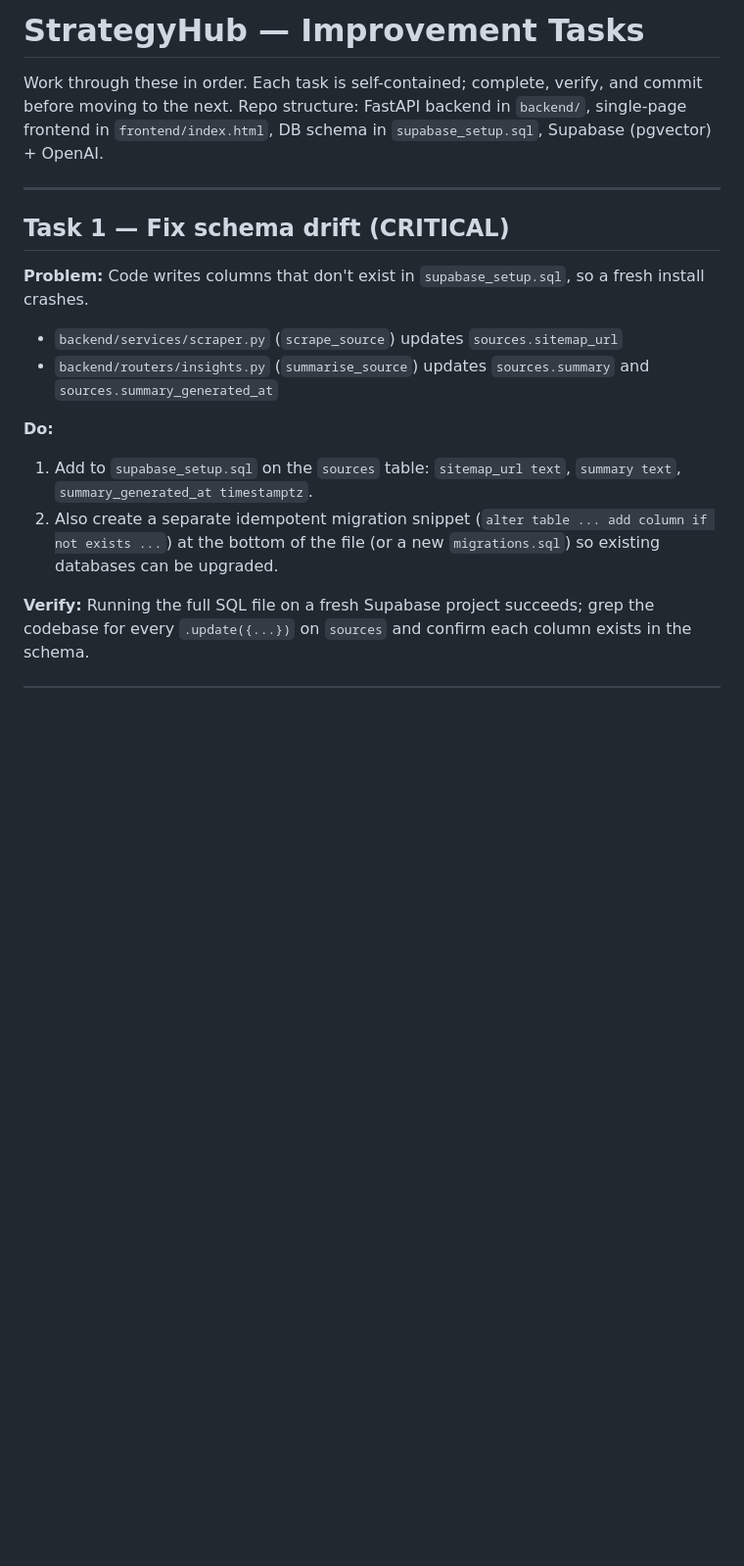
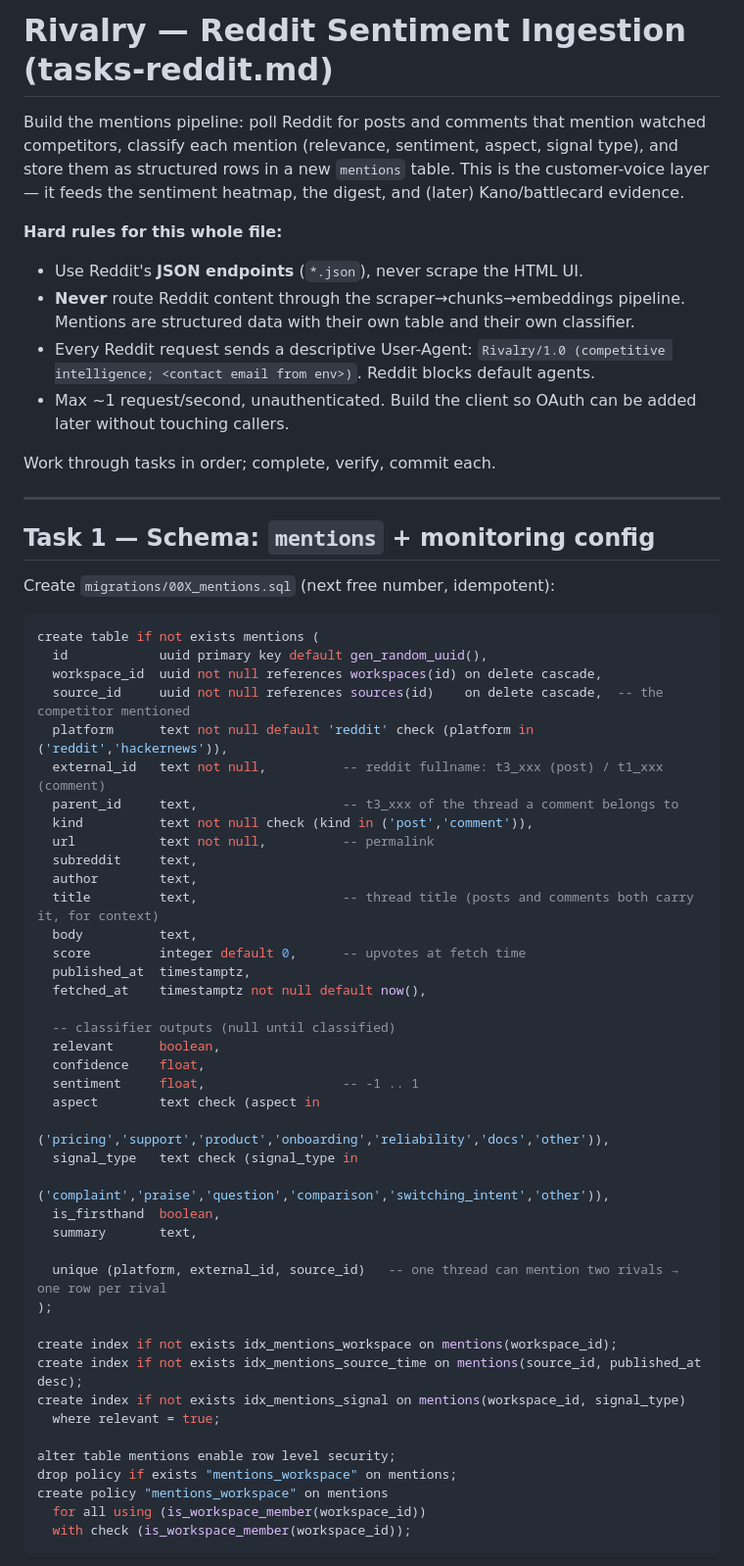
Before and after one commit to MGR001/Scraper, a Markdown page: tasks.md, the part around one of its changes. Shown at 98% size. Rendered like a GitHub page; blank space fills up the shorter version.

````diff
--- a/tasks.md
+++ b/tasks.md
@@ -1,17 +1,62 @@
-# StrategyHub — Improvement Tasks
+# Rivalry — Reddit Sentiment Ingestion (tasks-reddit.md)
 
-Work through these in order. Each task is self-contained; complete, verify, and commit before moving to the next. Repo structure: FastAPI backend in `backend/`, single-page frontend in `frontend/index.html`, DB schema in `supabase_setup.sql`, Supabase (pgvector) + OpenAI.
+Build the mentions pipeline: poll Reddit for posts and comments that mention watched competitors, classify each mention (relevance, sentiment, aspect, signal type), and store them as structured rows in a new `mentions` table. This is the customer-voice layer — it feeds the sentiment heatmap, the digest, and (later) Kano/battlecard evidence.
+
+**Hard rules for this whole file:**
+- Use Reddit's **JSON endpoints** (`*.json`), never scrape the HTML UI.
+- **Never** route Reddit content through the scraper→chunks→embeddings pipeline. Mentions are structured data with their own table and their own classifier.
+- Every Reddit request sends a descriptive User-Agent: `Rivalry/1.0 (competitive intelligence; <contact email from env>)`. Reddit blocks default agents.
+- Max ~1 request/second, unauthenticated. Build the client so OAuth can be added later without touching callers.
+
+Work through tasks in order; complete, verify, commit each.
 
 ---
 
-## Task 1 — Fix schema drift (CRITICAL)
+## Task 1 — Schema: `mentions` + monitoring config
 
-**Problem:** Code writes columns that don't exist in `supabase_setup.sql`, so a fresh install crashes.
-- `backend/services/scraper.py` (`scrape_source`) updates `sources.sitemap_url`
-- `backend/routers/insights.py` (`summarise_source`) updates `sources.summary` and `sources.summary_generated_at`
+Create `migrations/00X_mentions.sql` (next free number, idempotent):
 
-**Do:**
-1. Add to `supabase_setup.sql` on the `sources` table: `sitemap_url text`, `summary text`, `summary_generated_at timestamptz`.
-2. Also create a separate idempotent migration snippet (`alter table ... add column if not exists ...`) at the bottom of the file (or a new `migrations.sql`) so existing databases can be upgraded.
+```sql
+create table if not exists mentions (
+  id            uuid primary key default gen_random_uuid(),
+  workspace_id  uuid not null references workspaces(id) on delete cascade,
+  source_id     uuid not null references sources(id)    on delete cascade,  -- the competitor mentioned
+  platform      text not null default 'reddit' check (platform in ('reddit','hackernews')),
+  external_id   text not null,          -- reddit fullname: t3_xxx (post) / t1_xxx (comment)
+  parent_id     text,                   -- t3_xxx of the thread a comment belongs to
+  kind          text not null check (kind in ('post','comment')),
+  url           text not null,          -- permalink
+  subreddit     text,
+  author        text,
+  title         text,                   -- thread title (posts and comments both carry it, for context)
+  body          text,
+  score         integer default 0,      -- upvotes at fetch time
+  published_at  timestamptz,
+  fetched_at    timestamptz not null default now(),
 
-**Verify:** Running the full SQL file on a fresh Supabase project succeeds; grep the codebase for every `.update({...})` on `sources` and confirm each column exists in the schema.
+  -- classifier outputs (null until classified)
+  relevant      boolean,
+  confidence    float,
+  sentiment     float,                  -- -1 .. 1
+  aspect        text check (aspect in
+                  ('pricing','support','product','onboarding','reliability','docs','other')),
+  signal_type   text check (signal_type in
+                  ('complaint','praise','question','comparison','switching_intent','other')),
+  is_firsthand  boolean,
+  summary       text,
+
+  unique (platform, external_id, source_id)   -- one thread can mention two rivals → one row per rival
+);
+
+create index if not exists idx_mentions_workspace on mentions(workspace_id);
+create index if not exists idx_mentions_source_time on mentions(source_id, published_at desc);
+create index if not exists idx_mentions_signal on mentions(workspace_id, signal_type)
+  where relevant = true;
+
+alter table mentions enable row level security;
+drop policy if exists "mentions_workspace" on mentions;
+create policy "mentions_workspace" on mentions
+  for all using (is_workspace_member(workspace_id))
+  with check (is_workspace_member(workspace_id));
+```
+
````
Also changed, not shown: other parts of tasks.md (+129 -190 lines).
